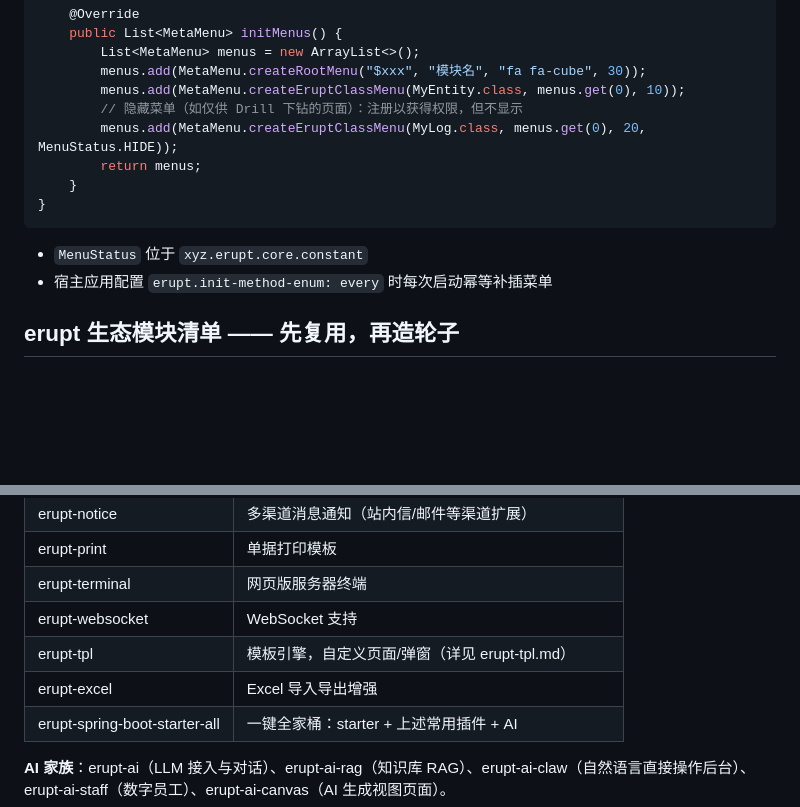
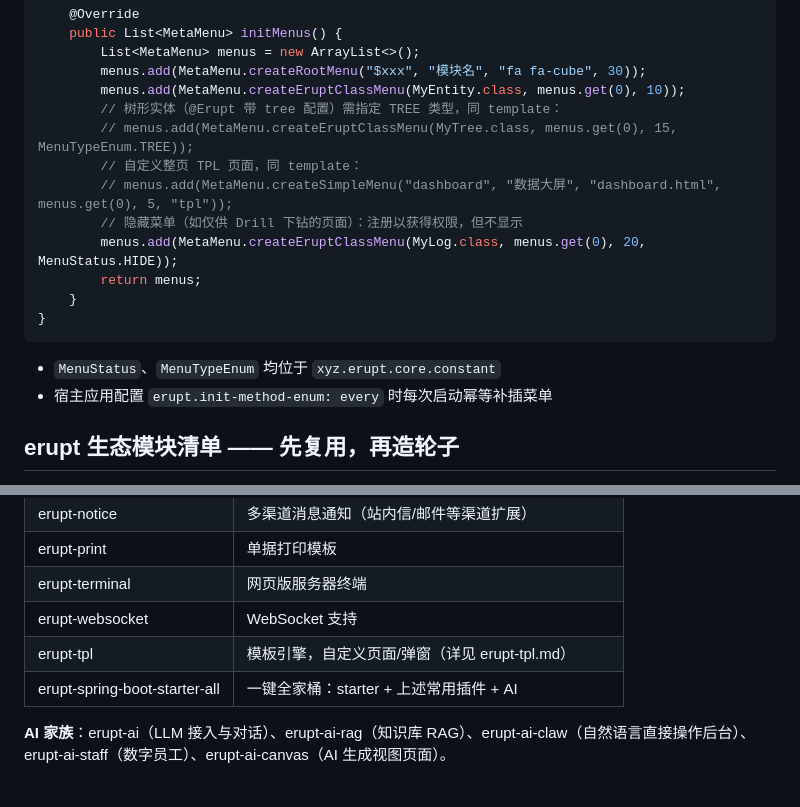
Before and after one commit to plinian/erupt-skill, a Markdown page: reference/erupt-module.md, 2 parts joined by grey strips. GitHub-like rendering; blank space fills up the shorter version.

````diff
--- a/reference/erupt-module.md
+++ b/reference/erupt-module.md
@@ -85,6 +87,10 @@ public class EruptXxxAutoConfiguration implements EruptModule {
         List<MetaMenu> menus = new ArrayList<>();
         menus.add(MetaMenu.createRootMenu("$xxx", "模块名", "fa fa-cube", 30));
         menus.add(MetaMenu.createEruptClassMenu(MyEntity.class, menus.get(0), 10));
+        // 树形实体（@Erupt 带 tree 配置）需指定 TREE 类型，同 template：
+        // menus.add(MetaMenu.createEruptClassMenu(MyTree.class, menus.get(0), 15, MenuTypeEnum.TREE));
+        // 自定义整页 TPL 页面，同 template：
+        // menus.add(MetaMenu.createSimpleMenu("dashboard", "数据大屏", "dashboard.html", menus.get(0), 5, "tpl"));
         // 隐藏菜单（如仅供 Drill 下钻的页面）：注册以获得权限，但不显示
         menus.add(MetaMenu.createEruptClassMenu(MyLog.class, menus.get(0), 20, MenuStatus.HIDE));
         return menus;
@@ -92,7 +98,7 @@ public class EruptXxxAutoConfiguration implements EruptModule {
 }
 ```
 
-- `MenuStatus` 位于 `xyz.erupt.core.constant`
+- `MenuStatus`、`MenuTypeEnum` 均位于 `xyz.erupt.core.constant`
 - 宿主应用配置 `erupt.init-method-enum: every` 时每次启动幂等补插菜单
 
 ## erupt 生态模块清单 —— 先复用，再造轮子
@@ -123,7 +129,6 @@ public class EruptXxxAutoConfiguration implements EruptModule {
 | erupt-terminal               | 网页版服务器终端 |
 | erupt-websocket              | WebSocket 支持 |
 | erupt-tpl                    | 模板引擎，自定义页面/弹窗（详见 erupt-tpl.md） |
-| erupt-excel                  | Excel 导入导出增强 |
 | erupt-spring-boot-starter-all | 一键全家桶：starter + 上述常用插件 + AI |
 
 **AI 家族**：erupt-ai（LLM 接入与对话）、erupt-ai-rag（知识库 RAG）、erupt-ai-claw（自然语言直接操作后台）、erupt-ai-staff（数字员工）、erupt-ai-canvas（AI 生成视图页面）。
````
Also changed, not shown: other parts of reference/erupt-module.md (+42 -40 lines).
